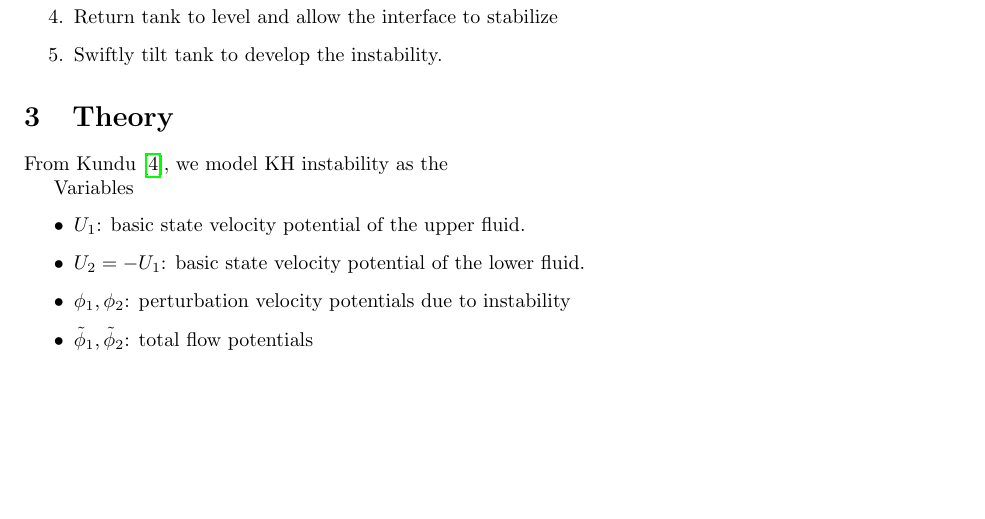
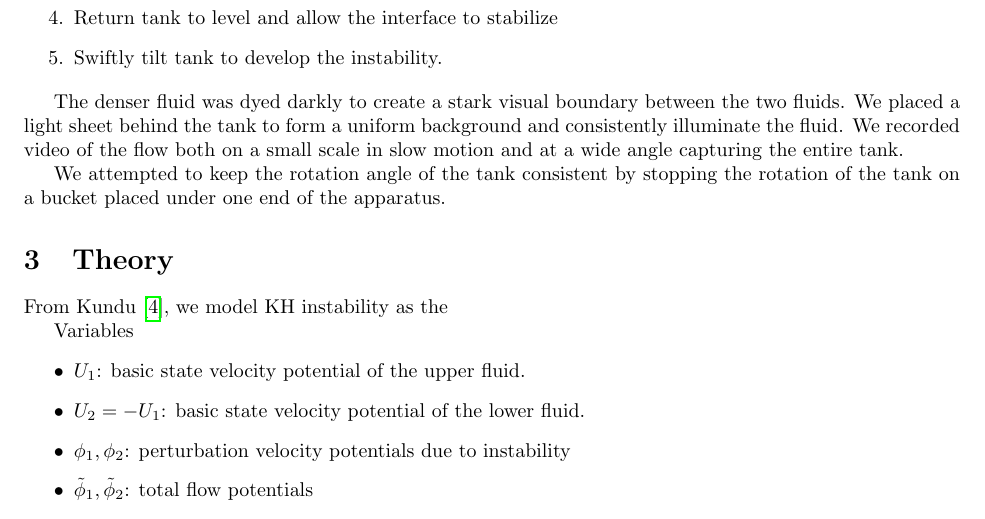
Before and after one commit to JEElsner/amath505, a LaTeX document (project/kh-instability-paper.tex): part of page 2 of 5, cut so that both start at the same text, the shorter picture padded with empty space. Compiled offline with pdfLaTeX.

Commit message:
Additional procedure details

```diff
--- a/project/kh-instability-paper.tex
+++ b/project/kh-instability-paper.tex
@@ -62,6 +62,14 @@ from \cite{kh-instability-demo}:
     \item Return tank to level and allow the interface to stabilize
     \item Swiftly tilt tank to develop the instability.
 \end{enumerate}
+
+The denser fluid was dyed darkly to create a stark visual boundary between the
+two fluids. We placed a light sheet behind the tank to form a uniform background
+and consistently illuminate the fluid. We recorded video of the flow both on a
+small scale in slow motion and at a wide angle capturing the entire tank.
+
+We attempted to keep the rotation angle of the tank consistent by stopping the
+rotation of the tank on a bucket placed under one end of the apparatus.
 
 \section{Theory}
 
```
